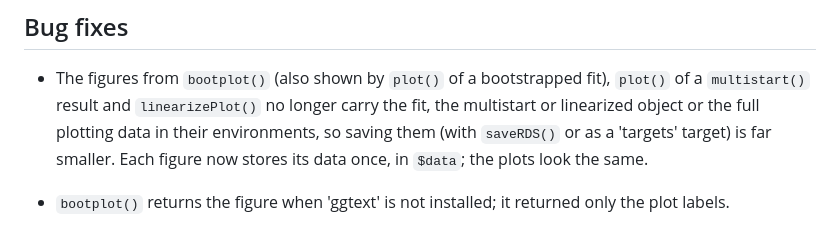
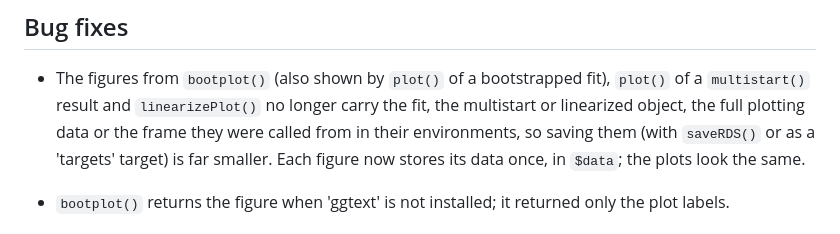
Before and after one commit to nlmixr2/nlmixr2extra, a Markdown page: NEWS.md, the part around the change. Drawn GitHub-style.

Commit message:
NEWS: bootplot figures also no longer keep the caller's frame
Co-Authored-By: Claude Opus 5.5 <noreply@anthropic.com>

```diff
--- a/NEWS.md
+++ b/NEWS.md
@@ -4,9 +4,9 @@
 
 - The figures from `bootplot()` (also shown by `plot()` of a bootstrapped
   fit), `plot()` of a `multistart()` result and `linearizePlot()` no longer
-  carry the fit, the multistart or linearized object or the full plotting
-  data in their environments, so saving them (with `saveRDS()` or as a
-  'targets' target) is far smaller.  Each figure now stores its data once, in
+  carry the fit, the multistart or linearized object, the full plotting
+  data or the frame they were called from in their environments, so saving
+  them (with `saveRDS()` or as a 'targets' target) is far smaller.  Each figure now stores its data once, in
   `$data`; the plots look the same.
 
 - `bootplot()` returns the figure when 'ggtext' is not installed; it returned
```
